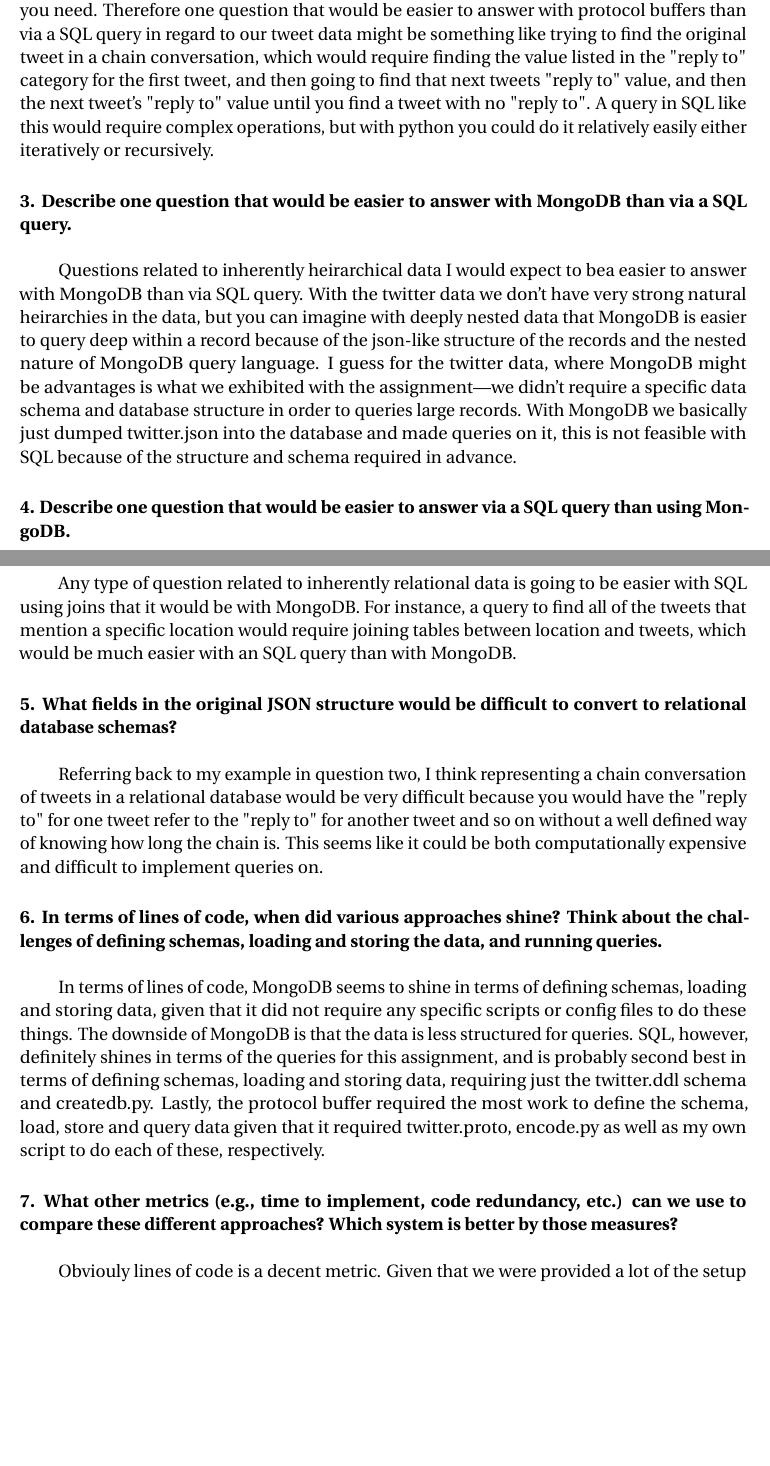
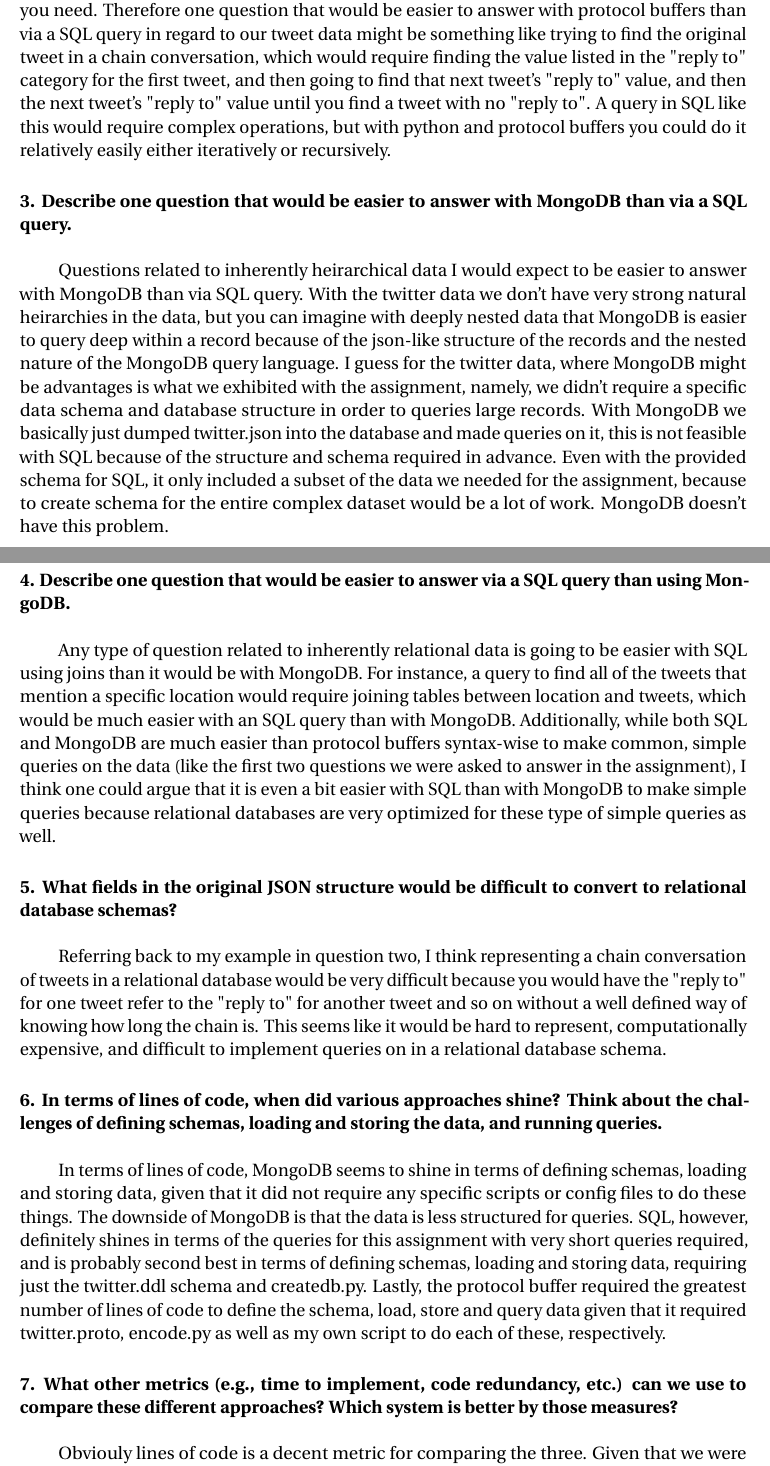
Before and after one commit to basilvetas/Computer-Systems, a LaTeX problem sheet (hw1/hw1.tex): two parts of pages 6 and 7 of 8, joined at a grey line, cut so that both start at the same text, the shorter picture padded with empty space. Compiled offline with pdfLaTeX.

Commit message:
finished writeup

```diff
--- a/hw1/hw1.tex
+++ b/hw1/hw1.tex
@@ -158,27 +158,27 @@ The main differences between the schema file, twitter.ddl, and the protocol butt
 
 \paragraph{2. Describe one question that would be easier to answer with protocol buffers than via a SQL query.}\mbox{}\\
 
-In terms of protocol buffers and SQL, the main tradeoff I see is between flexibility and convenience.  SQL is much more convenient for common queries because a lot has been abstracted away, however, you sacrifice some of the flexibility to implement your own query logic.  Alternatively, protocol buffers are much less convenient and require more work to make common queries, but are very flexible at allowing you to write logic to query anything you need.  Therefore one question that would be easier to answer with protocol buffers than via a SQL query in regard to our tweet data might be something like trying to find the original tweet in a chain conversation, which would require finding the value listed in the "reply to" category for the first tweet, and then going to find that next tweets "reply to" value, and then the next tweet's "reply to" value until you find a tweet with no "reply to".  A query in SQL like this would require complex operations, but with python you could do it relatively easily either iteratively or recursively.
+In terms of protocol buffers and SQL, the main tradeoff I see is between flexibility and convenience.  SQL is much more convenient for common queries because a lot has been abstracted away, however, you sacrifice some of the flexibility to implement your own query logic.  Alternatively, protocol buffers are much less convenient and require more work to make common queries, but are very flexible at allowing you to write logic to query anything you need.  Therefore one question that would be easier to answer with protocol buffers than via a SQL query in regard to our tweet data might be something like trying to find the original tweet in a chain conversation, which would require finding the value listed in the "reply to" category for the first tweet, and then going to find that next tweet's "reply to" value, and then the next tweet's "reply to" value until you find a tweet with no "reply to".  A query in SQL like this would require complex operations, but with python and protocol buffers you could do it relatively easily either iteratively or recursively.
 
 \paragraph{3. Describe one question that would be easier to answer with MongoDB than via a SQL query.}\mbox{}\\
 
-Questions related to inherently heirarchical data I would expect to bea easier to answer with MongoDB than via SQL query. With the twitter data we don't have very strong natural heirarchies in the data, but you can imagine with deeply nested data that MongoDB is easier to query deep within a record because of the json-like structure of the records and the nested nature of MongoDB query language. I guess for the twitter data, where MongoDB might be advantages is what we exhibited with the assignment—we didn't require a specific data schema and database structure in order to queries large records.  With MongoDB we basically just dumped twitter.json into the database and made queries on it, this is not feasible with SQL because of the structure and schema required in advance.
+Questions related to inherently heirarchical data I would expect to be easier to answer with MongoDB than via SQL query. With the twitter data we don't have very strong natural heirarchies in the data, but you can imagine with deeply nested data that MongoDB is easier to query deep within a record because of the json-like structure of the records and the nested nature of the MongoDB query language. I guess for the twitter data, where MongoDB might be advantages is what we exhibited with the assignment, namely, we didn't require a specific data schema and database structure in order to queries large records.  With MongoDB we basically just dumped twitter.json into the database and made queries on it, this is not feasible with SQL because of the structure and schema required in advance. Even with the provided schema for SQL, it only included a subset of the data we needed for the assignment, because to create schema for the entire complex dataset would be a lot of work. MongoDB doesn't have this problem.
 
 \paragraph{4. Describe one question that would be easier to answer via a SQL query than using MongoDB.}\mbox{}\\
 
-Any type of question related to inherently relational data is going to be easier with SQL using joins that it would be with MongoDB. For instance, a query to find all of the tweets that mention a specific location would require joining tables between location and tweets, which would be much easier with an SQL query than with MongoDB.
+Any type of question related to inherently relational data is going to be easier with SQL using joins than it would be with MongoDB. For instance, a query to find all of the tweets that mention a specific location would require joining tables between location and tweets, which would be much easier with an SQL query than with MongoDB. Additionally, while both SQL and MongoDB are much easier than protocol buffers syntax-wise to make common, simple queries on the data (like the first two questions we were asked to answer in the assignment), I think one could argue that it is even a bit easier with SQL than with MongoDB to make simple queries because relational databases are very optimized for these type of simple queries as well.
 
 \paragraph{5. What fields in the original JSON structure would be difficult to convert to relational database schemas?}\mbox{}\\
 
-Referring back to my example in question two, I think representing a chain conversation of tweets in a relational database would be very difficult because you would have the "reply to" for one tweet refer to the "reply to" for another tweet and so on without a well defined way of knowing how long the chain is. This seems like it could be both computationally expensive and difficult to implement queries on.
+Referring back to my example in question two, I think representing a chain conversation of tweets in a relational database would be very difficult because you would have the "reply to" for one tweet refer to the "reply to" for another tweet and so on without a well defined way of knowing how long the chain is. This seems like it would be hard to represent, computationally expensive, and difficult to implement queries on in a relational database schema.
 
 \paragraph{6. In terms of lines of code, when did various approaches shine? Think about the challenges of defining schemas, loading and storing the data, and running queries.}\mbox{}\\
 
-In terms of lines of code, MongoDB seems to shine in terms of defining schemas, loading and storing data, given that it did not require any specific scripts or config files to do these things. The downside of MongoDB is that the data is less structured for queries. SQL, however, definitely shines in terms of the queries for this assignment, and is probably second best in terms of defining schemas, loading and storing data, requiring just the twitter.ddl schema and createdb.py. Lastly, the protocol buffer required the most work to define the schema, load, store and query data given that it required twitter.proto, encode.py as well as my own script to do each of these, respectively.
+In terms of lines of code, MongoDB seems to shine in terms of defining schemas, loading and storing data, given that it did not require any specific scripts or config files to do these things. The downside of MongoDB is that the data is less structured for queries. SQL, however, definitely shines in terms of the queries for this assignment with very short queries required, and is probably second best in terms of defining schemas, loading and storing data, requiring just the twitter.ddl schema and createdb.py. Lastly, the protocol buffer required the greatest number of lines of code to define the schema, load, store and query data given that it required twitter.proto, encode.py as well as my own script to do each of these, respectively.
 
 \paragraph{7. What other metrics (e.g., time to implement, code redundancy, etc.) can we use to compare these different approaches? Which system is better by those measures?}\mbox{}\\
 
-Obviouly lines of code is a decent metric. Given that we were provided a lot of the setup schemas and scripts, it is difficult to assess the time to implement if starting from scratch, however for the queries alone SQL was definitely the quickest by time to implement. For code redundancy, because of the fact that the protocol buffer queries required similar code to the encode.py file, I would have to say these were the worst in terms of code redundancy. Neither SQL or MongoDB seem to have too much code redundancy.  Finally, another metric that I think is important but sometimes overlooked when evaluating programming languages in general is the developer community and documentation available online. For these, SQL definitely shines because of its widespread use, however MongoDB I felt was also quite well documented, despite probably having a smaller developer community. Finally, in terms of dev community and documentation, protocol buffers were definitely the worst.
+Obviouly lines of code is a decent metric for comparing the three. Given that we were provided a lot of the setup schemas and scripts, it is difficult to assess the time to implement if starting from scratch, however for the queries alone SQL was definitely the quickest by time to implement. For code redundancy, because of the fact that the protocol buffer queries required similar code to the encode.py file, I would have to say these were the worst in terms of code redundancy. Neither SQL or MongoDB seem to have too much code redundancy.  Finally, another metric that I think is important but sometimes overlooked when evaluating programming languages in general is the developer community and documentation available online. For these, SQL definitely shines because of its widespread use, however MongoDB I felt was also quite well documented, despite probably having a smaller developer community. Finally, in terms of dev community and documentation, protocol buffers were definitely the worst with relatively limited resources online.
 
 \paragraph{8. How long did this lab take you? We want to make sure to target future labs to not take too much of your time.}\mbox{}\\
 
```
Also changed, not shown: hw1/hw1.tex (2 more changed lines).
